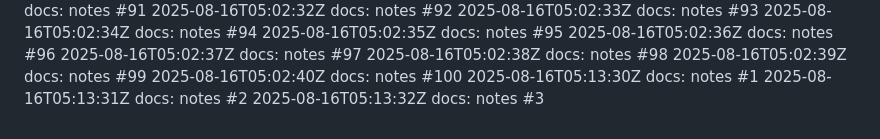
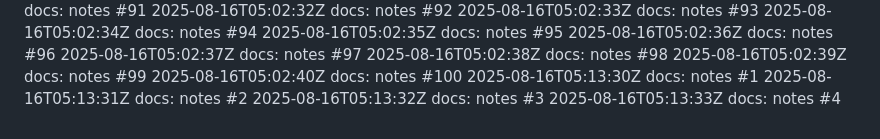
Before and after one commit to thongsao2020/blog-me, a Markdown page: NOTES.md, the part around the change. GitHub-like rendering.

Commit message:
docs: notes (4/100)

```diff
--- a/NOTES.md
+++ b/NOTES.md
@@ -102,3 +102,4 @@
 2025-08-16T05:13:30Z docs: notes #1
 2025-08-16T05:13:31Z docs: notes #2
 2025-08-16T05:13:32Z docs: notes #3
+2025-08-16T05:13:33Z docs: notes #4
```
